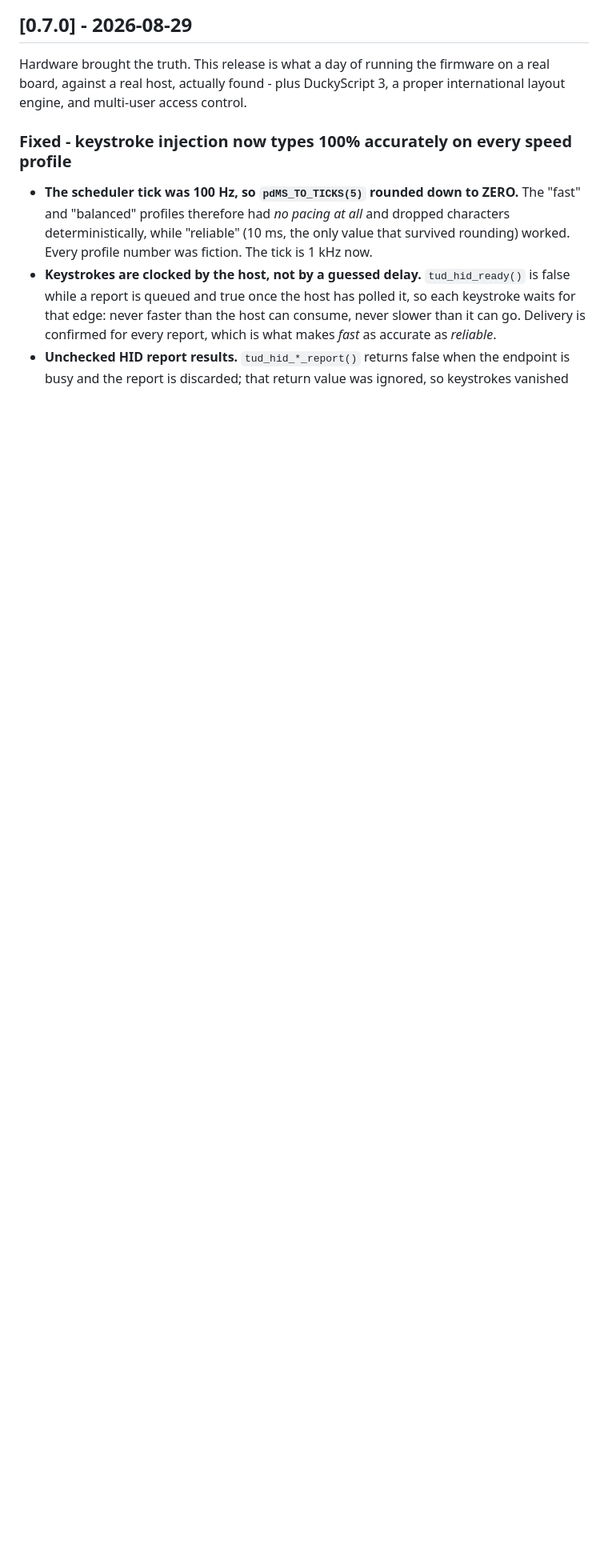
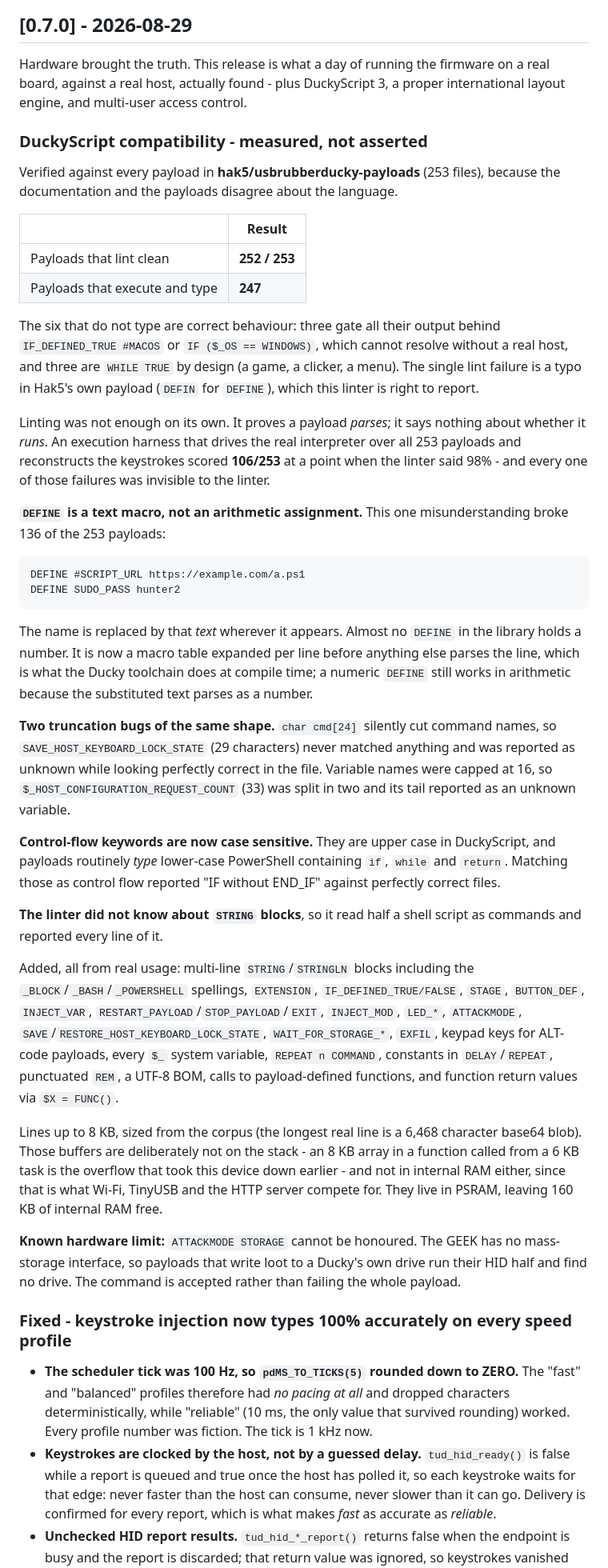
Before and after one commit to at0m-b0mb/Dolos-ESP32-S3-GEEK, a Markdown page: CHANGELOG.md, the part around the change. Shown at 80% size. Rendered like a GitHub page; blank space fills up the shorter version.

Commit message:
docs: record the measured DuckyScript compatibility in the changelog

````diff
--- a/CHANGELOG.md
+++ b/CHANGELOG.md
@@ -6,6 +6,77 @@ All notable changes to Dolos are documented here. Dates are ISO-8601.
 Hardware brought the truth. This release is what a day of running the firmware
 on a real board, against a real host, actually found - plus DuckyScript 3, a
 proper international layout engine, and multi-user access control.
+
+### DuckyScript compatibility - measured, not asserted
+
+Verified against every payload in **hak5/usbrubberducky-payloads** (253 files),
+because the documentation and the payloads disagree about the language.
+
+| | Result |
+|---|---|
+| Payloads that lint clean | **252 / 253** |
+| Payloads that execute and type | **247** |
+
+The six that do not type are correct behaviour: three gate all their output
+behind `IF_DEFINED_TRUE #MACOS` or `IF ($_OS == WINDOWS)`, which cannot resolve
+without a real host, and three are `WHILE TRUE` by design (a game, a clicker, a
+menu). The single lint failure is a typo in Hak5's own payload (`DEFIN` for
+`DEFINE`), which this linter is right to report.
+
+Linting was not enough on its own. It proves a payload *parses*; it says nothing
+about whether it *runs*. An execution harness that drives the real interpreter
+over all 253 payloads and reconstructs the keystrokes scored **106/253** at a
+point when the linter said 98% - and every one of those failures was invisible
+to the linter.
+
+**`DEFINE` is a text macro, not an arithmetic assignment.** This one
+misunderstanding broke 136 of the 253 payloads:
+
+```
+DEFINE #SCRIPT_URL https://example.com/a.ps1
+DEFINE SUDO_PASS hunter2
+```
+
+The name is replaced by that *text* wherever it appears. Almost no `DEFINE` in
+the library holds a number. It is now a macro table expanded per line before
+anything else parses the line, which is what the Ducky toolchain does at compile
+time; a numeric `DEFINE` still works in arithmetic because the substituted text
+parses as a number.
+
+**Two truncation bugs of the same shape.** `char cmd[24]` silently cut command
+names, so `SAVE_HOST_KEYBOARD_LOCK_STATE` (29 characters) never matched anything
+and was reported as unknown while looking perfectly correct in the file. Variable
+names were capped at 16, so `$_HOST_CONFIGURATION_REQUEST_COUNT` (33) was split
+in two and its tail reported as an unknown variable.
+
+**Control-flow keywords are now case sensitive.** They are upper case in
+DuckyScript, and payloads routinely *type* lower-case PowerShell containing
+`if`, `while` and `return`. Matching those as control flow reported
+"IF without END_IF" against perfectly correct files.
+
+**The linter did not know about `STRING` blocks**, so it read half a shell script
+as commands and reported every line of it.
+
+Added, all from real usage: multi-line `STRING`/`STRINGLN` blocks including the
+`_BLOCK`/`_BASH`/`_POWERSHELL` spellings, `EXTENSION`, `IF_DEFINED_TRUE/FALSE`,
+`STAGE`, `BUTTON_DEF`, `INJECT_VAR`, `RESTART_PAYLOAD`/`STOP_PAYLOAD`/`EXIT`,
+`INJECT_MOD`, `LED_*`, `ATTACKMODE`, `SAVE`/`RESTORE_HOST_KEYBOARD_LOCK_STATE`,
+`WAIT_FOR_STORAGE_*`, `EXFIL`, keypad keys for ALT-code payloads, every `$_`
+system variable, `REPEAT n COMMAND`, constants in `DELAY`/`REPEAT`, punctuated
+`REM`, a UTF-8 BOM, calls to payload-defined functions, and function return
+values via `$X = FUNC()`.
+
+Lines up to 8 KB, sized from the corpus (the longest real line is a 6,468
+character base64 blob). Those buffers are deliberately not on the stack - an
+8 KB array in a function called from a 6 KB task is the overflow that took this
+device down earlier - and not in internal RAM either, since that is what Wi-Fi,
+TinyUSB and the HTTP server compete for. They live in PSRAM, leaving 160 KB of
+internal RAM free.
+
+**Known hardware limit:** `ATTACKMODE STORAGE` cannot be honoured. The GEEK has
+no mass-storage interface, so payloads that write loot to a Ducky's own drive
+run their HID half and find no drive. The command is accepted rather than
+failing the whole payload.
 
 ### Fixed - keystroke injection now types 100% accurately on every speed profile
 - **The scheduler tick was 100 Hz, so `pdMS_TO_TICKS(5)` rounded down to ZERO.**
````
